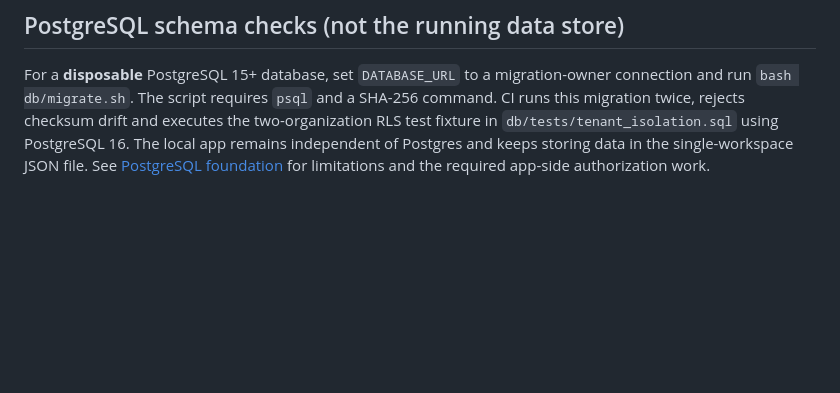
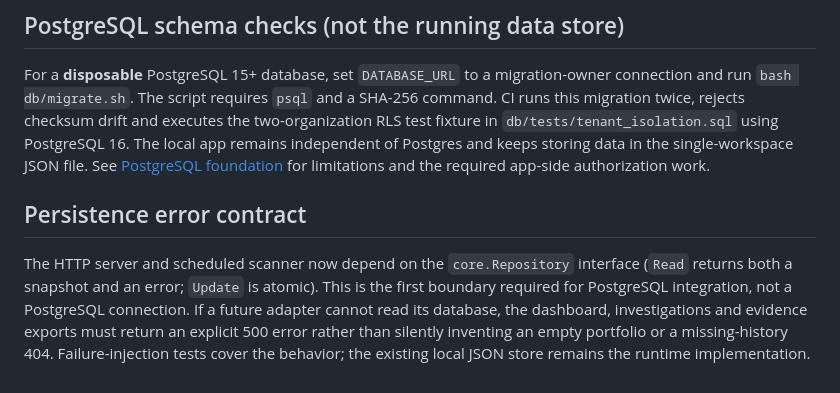
Before and after one commit to savisaluwadana/RevenueLeak-OS, a Markdown page: docs/DEVELOPMENT.md, the part around the change. Rendered like a GitHub page; blank space fills up the shorter version.

Commit message:
docs: explain fail-closed persistence interface and test criteria

```diff
--- a/docs/DEVELOPMENT.md
+++ b/docs/DEVELOPMENT.md
@@ -44,3 +44,7 @@ Make development changes on a feature branch and open a PR. Keep roadmap and sup
 ## PostgreSQL schema checks (not the running data store)
 
 For a **disposable** PostgreSQL 15+ database, set `DATABASE_URL` to a migration-owner connection and run `bash db/migrate.sh`. The script requires `psql` and a SHA-256 command. CI runs this migration twice, rejects checksum drift and executes the two-organization RLS test fixture in `db/tests/tenant_isolation.sql` using PostgreSQL 16. The local app remains independent of Postgres and keeps storing data in the single-workspace JSON file. See [PostgreSQL foundation](POSTGRESQL-FOUNDATION.md) for limitations and the required app-side authorization work.
+
+## Persistence error contract
+
+The HTTP server and scheduled scanner now depend on the `core.Repository` interface (`Read` returns both a snapshot and an error; `Update` is atomic). This is the first boundary required for PostgreSQL integration, not a PostgreSQL connection. If a future adapter cannot read its database, the dashboard, investigations and evidence exports must return an explicit 500 error rather than silently inventing an empty portfolio or a missing-history 404. Failure-injection tests cover the behavior; the existing local JSON store remains the runtime implementation.
```
